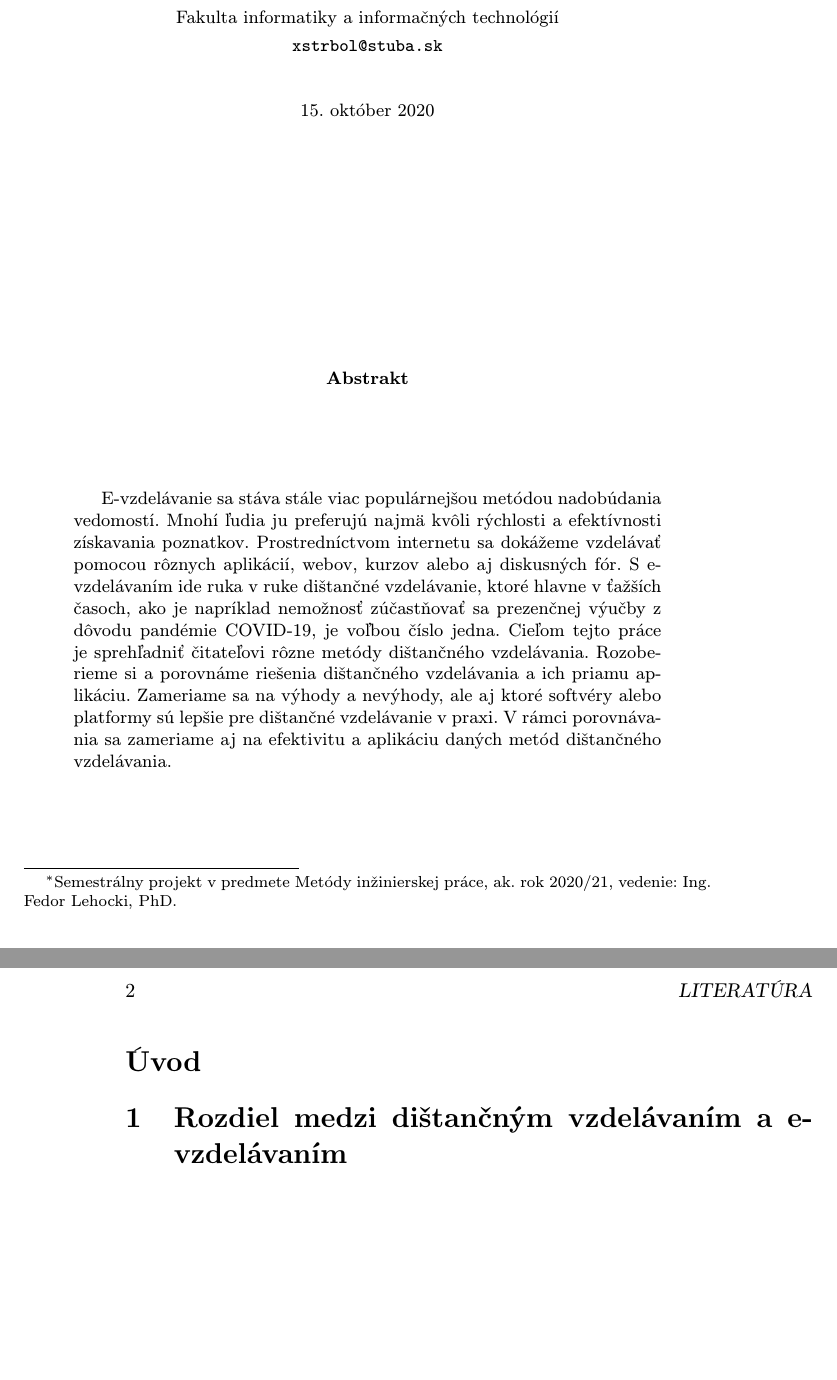
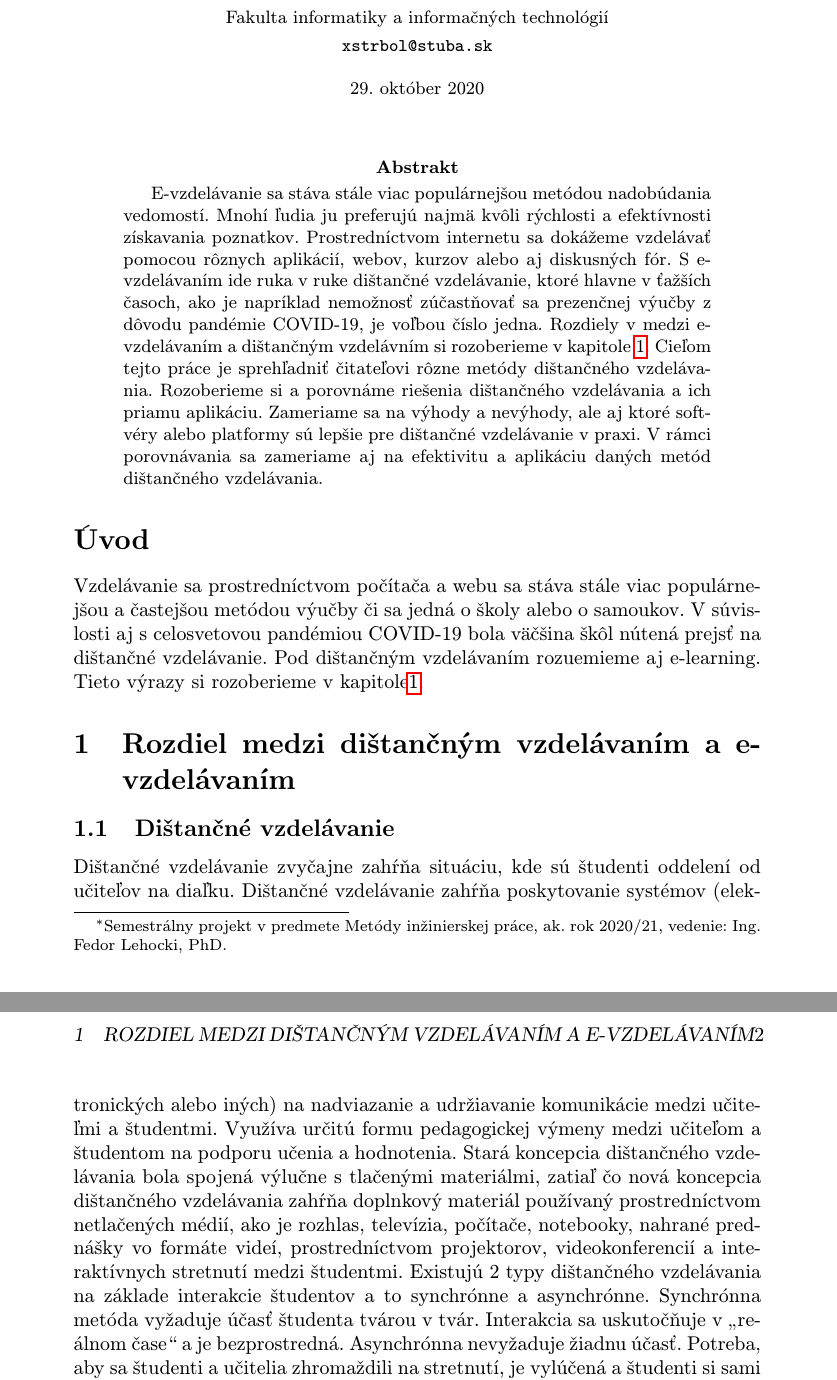
Before and after one commit to WhenGrill/MIP_ZS_2020, a LaTeX paper (clanok.tex): two parts of pages 1 and 2 of 2 before the commit and two parts of pages 1 and 2 of 3 after it, joined at a grey line, cut so that both start at the same text, the shorter picture padded with empty space. Compiled offline with pdfLaTeX.

Commit message:
Pridana definicia Dist. vzdelavania a e-learnigu

```diff
--- a/clanok.tex
+++ b/clanok.tex
@@ -1,4 +1,4 @@
-\documentclass[10pt,twoside,slovak,a4paper]{article}
+\documentclass[10pt,oneside,slovak,a4paper]{article}
 
 \usepackage[slovak]{babel}
 %\usepackage[T1]{fontenc}
@@ -21,7 +21,7 @@
 	{\small \texttt{xstrbol@stuba.sk}}
 	}
 
-\date{\small 15. október 2020}
+\date{\small 29. október 2020}
 
 
 
@@ -33,7 +33,7 @@
 E-vzdelávanie sa stáva stále viac populárnejšou metódou nadobúdania vedomostí. Mnohí ľudia ju preferujú najmä kvôli rýchlosti a efektívnosti získavania poznatkov.
 Prostredníctvom internetu sa dokážeme vzdelávať pomocou rôznych aplikácií, webov, kurzov alebo aj diskusných fór.
 S e-vzdelávaním ide ruka v ruke dištančné vzdelávanie, ktoré hlavne v ťažších časoch, ako je napríklad nemožnosť zúčastňovať sa prezenčnej výučby z dôvodu pandémie COVID-19,
- je voľbou číslo jedna. Cieľom tejto práce je sprehľadniť čitateľovi rôzne metódy dištančného vzdelávania. Rozoberieme si a porovnáme riešenia dištančného vzdelávania a ich priamu
+ je voľbou číslo jedna. Rozdiely v medzi e-vzdelávaním a dištančným vzdelávním si rozoberieme v kapitole \ref{rozdiely}. Cieľom tejto práce je sprehľadniť čitateľovi rôzne metódy dištančného vzdelávania. Rozoberieme si a porovnáme riešenia dištančného vzdelávania a ich priamu
  aplikáciu. Zameriame sa na výhody a nevýhody, ale aj ktoré softvéry alebo platformy sú lepšie pre dištančné vzdelávanie v praxi.
  V rámci porovnávania sa zameriame aj na efektivitu a aplikáciu daných metód dištančného vzdelávania.
 \end{abstract}
@@ -41,7 +41,15 @@ S e-vzdelávaním ide ruka v ruke dištančné vzdelávanie, ktoré hlavne v ťa
 
 
 \section*{Úvod} %Nezobrazi sa cislovanie
+\label{uvod}
+%Uvod do problematiky
+Vzdelávanie sa prostredníctvom počítača a webu sa stáva stále viac populárnejšou a častejšou metódou výučby či sa jedná o školy alebo o samoukov. V súvislosti aj s celosvetovou pandémiou
+ COVID-19 bola väčšina škôl nútená prejsť na dištančné vzdelávanie. Pod dištančným vzdelávaním rozuemieme aj e-learning. Tieto výrazy si rozoberieme v kapitole\ref{rozdiely}.
 
 \section{Rozdiel medzi dištančným vzdelávaním a e-vzdelávaním}
-
+\label{rozdiely}
+\subsection{Dištančné vzdelávanie}
+Dištančné vzdelávanie zvyčajne zahŕňa situáciu, kde sú študenti oddelení od učiteľov na diaľku. Dištančné vzdelávanie zahŕňa poskytovanie systémov (elektronických alebo iných) na nadviazanie a udržiavanie komunikácie medzi učiteľmi a študentmi. Využíva určitú formu pedagogickej výmeny  medzi učiteľom a študentom na podporu učenia a hodnotenia.
+Stará koncepcia dištančného vzdelávania bola spojená výlučne s tlačenými materiálmi, zatiaľ čo nová koncepcia dištančného vzdelávania zahŕňa doplnkový materiál používaný prostredníctvom netlačených médií, ako je rozhlas, televízia, počítače, notebooky, nahrané prednášky vo formáte videí, prostredníctvom projektorov, videokonferencií a interaktívnych stretnutí medzi študentmi.
+Existujú 2 typy dištančného vzdelávania na základe interakcie študentov a to synchrónne a asynchrónne. Synchrónna metóda vyžaduje účasť študenta tvárou v tvár. Interakcia sa uskutočňuje v „reálnom čase“ a je bezprostredná. Asynchrónna nevyžaduje žiadnu účasť. Potreba, aby sa študenti a učitelia zhromaždili na stretnutí, je vylúčená a študenti si sami zvolia vlastný časový rámec pre interakciu. \cite{India}
 \subsection{E-vzdelávanie}
```
Also changed, not shown: clanok.tex (3 more changed lines).
